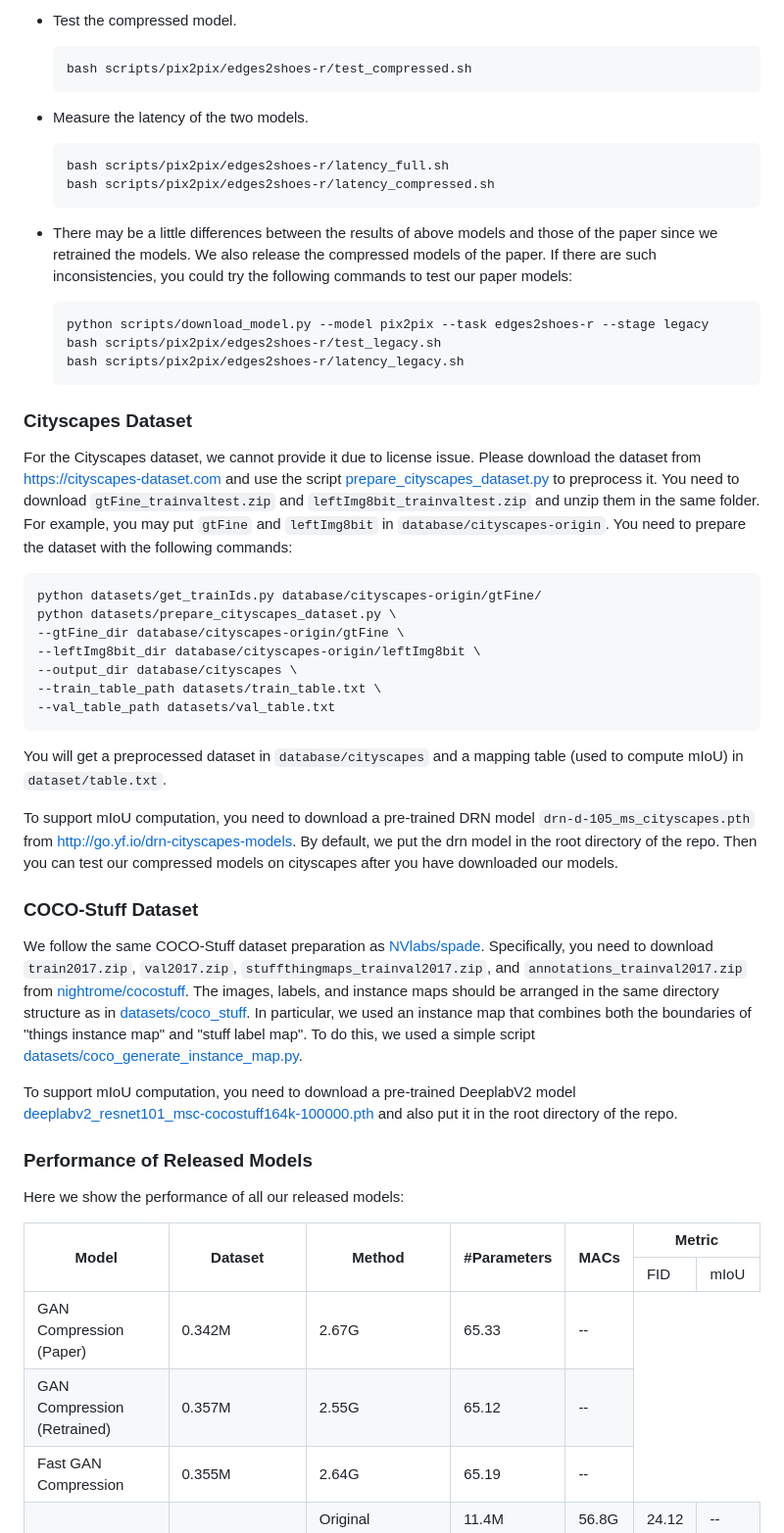
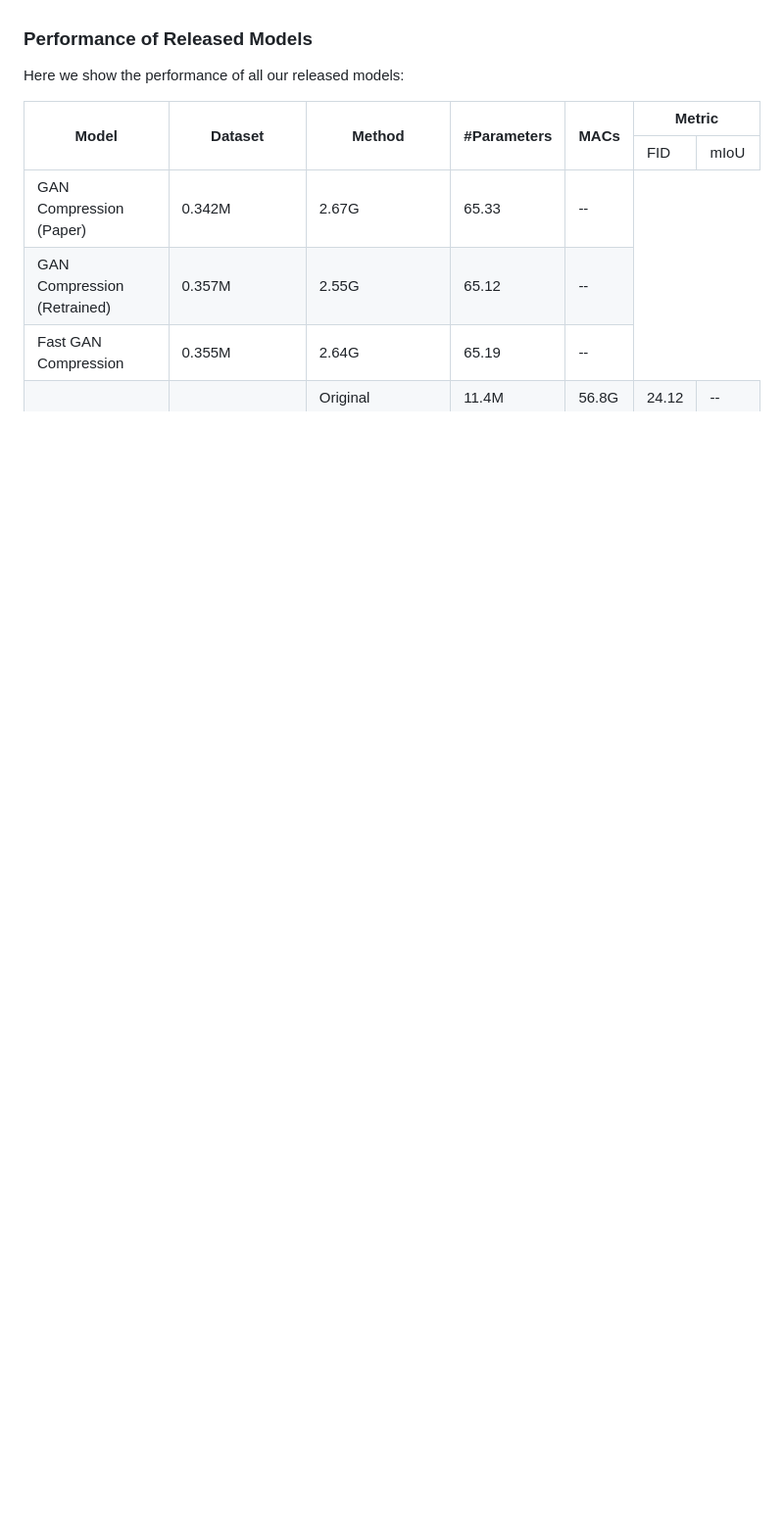
Before and after one commit to githubforlab/GANOptimize, a Markdown page: README.md, the part around one of its changes. Shown at 98% size. GitHub-like rendering; blank space fills up the shorter version.

````diff
--- a/README.md
+++ b/README.md
@@ -87,48 +39,3 @@ PyTorch Colab notebook: [pix2pix](https://colab.research.google.com/github/mit-h
-* Test the compressed model.
-
-  ```shell
-  bash scripts/pix2pix/edges2shoes-r/test_compressed.sh
-  ```
-
-* Measure the latency of the two models.
-
-  ```shell
-  bash scripts/pix2pix/edges2shoes-r/latency_full.sh
-  bash scripts/pix2pix/edges2shoes-r/latency_compressed.sh
-  ```
-
-* There may be a little differences between the results of above models and those of the paper since we retrained the models. We also release the compressed models of the paper. If there are such inconsistencies, you could try the following commands to test our paper models:
-
-  ```shell
-  python scripts/download_model.py --model pix2pix --task edges2shoes-r --stage legacy
-  bash scripts/pix2pix/edges2shoes-r/test_legacy.sh
-  bash scripts/pix2pix/edges2shoes-r/latency_legacy.sh
-  ```
-
-
-### <span id="cityscapes">Cityscapes Dataset</span>
-
-For the Cityscapes dataset, we cannot provide it due to license issue. Please download the dataset from https://cityscapes-dataset.com and use the script [prepare_cityscapes_dataset.py](datasets/prepare_cityscapes_dataset.py) to preprocess it. You need to download `gtFine_trainvaltest.zip` and `leftImg8bit_trainvaltest.zip` and unzip them in the same folder. For example, you may put `gtFine` and `leftImg8bit` in `database/cityscapes-origin`. You need to prepare the dataset with the following commands:
-
-```shell
-python datasets/get_trainIds.py database/cityscapes-origin/gtFine/
-python datasets/prepare_cityscapes_dataset.py \
---gtFine_dir database/cityscapes-origin/gtFine \
---leftImg8bit_dir database/cityscapes-origin/leftImg8bit \
---output_dir database/cityscapes \
---train_table_path datasets/train_table.txt \
---val_table_path datasets/val_table.txt
-```
-
-You will get a preprocessed dataset in `database/cityscapes` and a mapping table (used to compute mIoU) in `dataset/table.txt`.
-
-To support mIoU computation, you need to download a pre-trained DRN model `drn-d-105_ms_cityscapes.pth` from http://go.yf.io/drn-cityscapes-models. By default, we put the drn model in the root directory of the repo. Then you can test our compressed models on cityscapes after you have downloaded our models.
-
-### COCO-Stuff Dataset
-
-We follow the same COCO-Stuff dataset preparation as [NVlabs/spade](https://github.com/NVlabs/SPADE). Specifically, you need to download `train2017.zip`, `val2017.zip`, `stuffthingmaps_trainval2017.zip`, and `annotations_trainval2017.zip` from [nightrome/cocostuff](https://github.com/nightrome/cocostuff). The images, labels, and instance maps should be arranged in the same directory structure as in [datasets/coco_stuff](https://github.com/NVlabs/SPADE/tree/master/datasets/coco_stuff). In particular, we used an instance map that combines both the  boundaries of "things instance map" and "stuff label map". To do this,  we used a simple script [datasets/coco_generate_instance_map.py](datasets/coco_generate_instance_map.py).
-
-To support mIoU computation, you need to download a pre-trained DeeplabV2 model [deeplabv2_resnet101_msc-cocostuff164k-100000.pth](https://github.com/kazuto1011/deeplab-pytorch/releases/download/v1.0/deeplabv2_resnet101_msc-cocostuff164k-100000.pth) and also put it in the root directory of the repo.
 
 ### Performance of Released Models
 
````
Also changed, not shown: other parts of README.md (+12 -100 lines).
